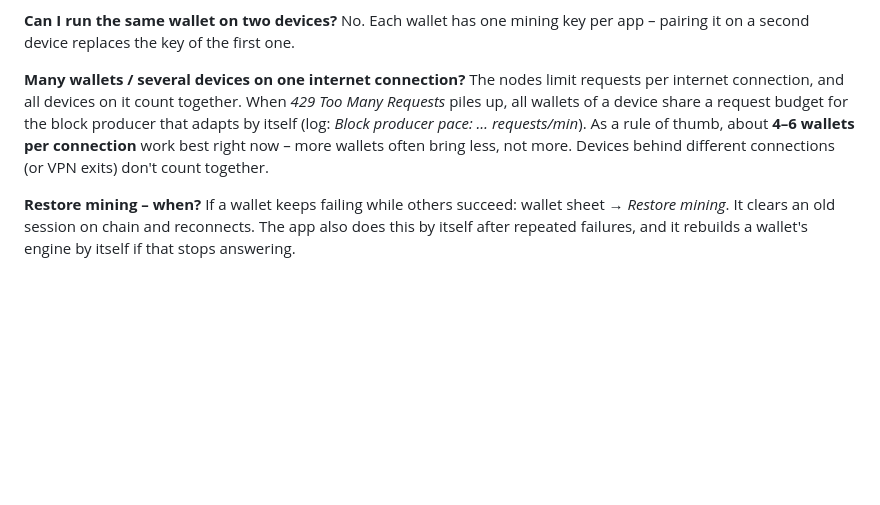
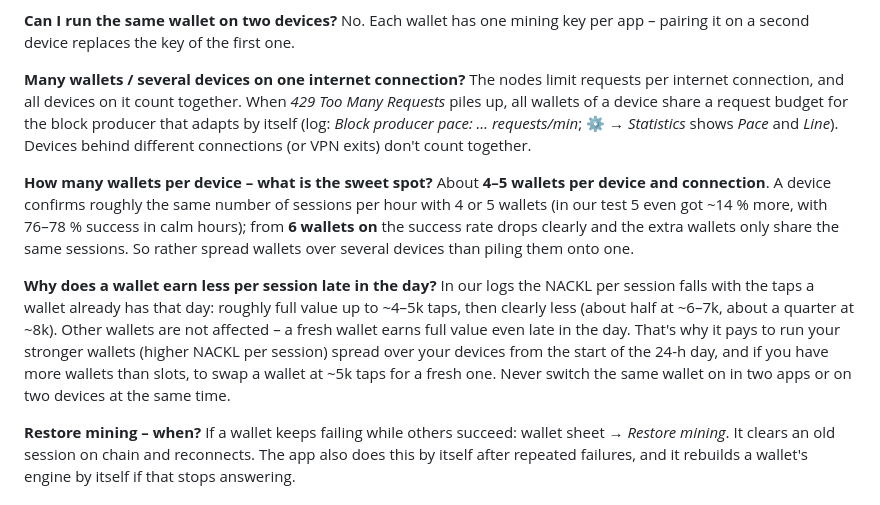
Before and after one commit to NeoRider12/Nackl-Digger, a Markdown page: README.md, the part around the change. Drawn GitHub-style; blank space fills up the shorter version.

```diff
--- a/README.md
+++ b/README.md
@@ -153,7 +153,13 @@ Usually not. *Pair again* first checks whether your mining key is still valid on
 No. Each wallet has one mining key per app – pairing it on a second device replaces the key of the first one.
 
 **Many wallets / several devices on one internet connection?**
-The nodes limit requests per internet connection, and all devices on it count together. When *429 Too Many Requests* piles up, all wallets of a device share a request budget for the block producer that adapts by itself (log: *Block producer pace: … requests/min*). As a rule of thumb, about **4–6 wallets per connection** work best right now – more wallets often bring less, not more. Devices behind different connections (or VPN exits) don't count together.
+The nodes limit requests per internet connection, and all devices on it count together. When *429 Too Many Requests* piles up, all wallets of a device share a request budget for the block producer that adapts by itself (log: *Block producer pace: … requests/min*; ⚙ → *Statistics* shows *Pace* and *Line*). Devices behind different connections (or VPN exits) don't count together.
+
+**How many wallets per device – what is the sweet spot?**
+About **4–5 wallets per device and connection**. A device confirms roughly the same number of sessions per hour with 4 or 5 wallets (in our test 5 even got ~14 % more, with 76–78 % success in calm hours); from **6 wallets on** the success rate drops clearly and the extra wallets only share the same sessions. So rather spread wallets over several devices than piling them onto one.
+
+**Why does a wallet earn less per session late in the day?**
+In our logs the NACKL per session falls with the taps a wallet already has that day: roughly full value up to ~4–5k taps, then clearly less (about half at ~6–7k, about a quarter at ~8k). Other wallets are not affected – a fresh wallet earns full value even late in the day. That's why it pays to run your stronger wallets (higher NACKL per session) spread over your devices from the start of the 24-h day, and if you have more wallets than slots, to swap a wallet at ~5k taps for a fresh one. Never switch the same wallet on in two apps or on two devices at the same time.
 
 **Restore mining – when?**
 If a wallet keeps failing while others succeed: wallet sheet → *Restore mining*. It clears an old session on chain and reconnects. The app also does this by itself after repeated failures, and it rebuilds a wallet's engine by itself if that stops answering.
```
